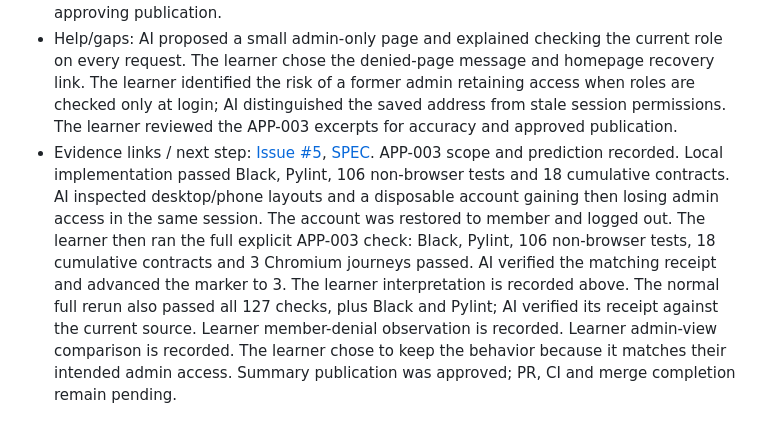
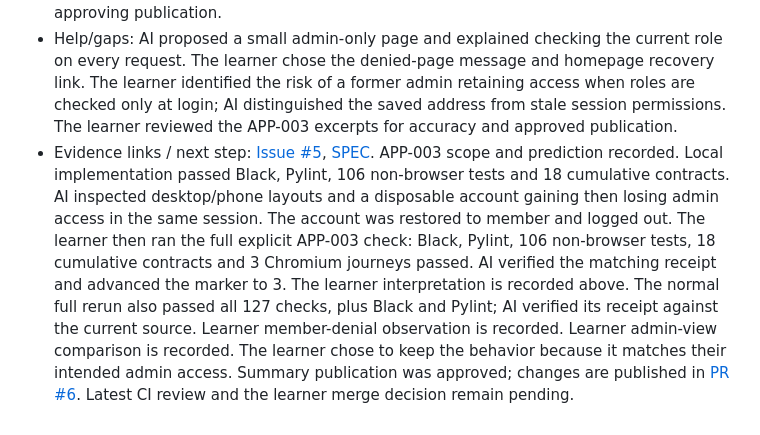
Before and after one commit to pb392/my-app-studio, a Markdown page: LEARNING.md, the part around the change. Drawn GitHub-style.

Commit message:
APP-003: Link the roles pull request evidence

```diff
--- a/LEARNING.md
+++ b/LEARNING.md
@@ -35,4 +35,4 @@ Accuracy approval is not proof of understanding. Label simulated trials explicit
 - Keep decision: The learner said, “I would like to keep this behavior because this reflects what I want when someone tries to log into the admin page.”
 - Review: The learner reviewed the APP-003 summary and replied, “This is accurate,” approving publication.
 - Help/gaps: AI proposed a small admin-only page and explained checking the current role on every request. The learner chose the denied-page message and homepage recovery link. The learner identified the risk of a former admin retaining access when roles are checked only at login; AI distinguished the saved address from stale session permissions. The learner reviewed the APP-003 excerpts for accuracy and approved publication.
-- Evidence links / next step: [Issue #5](https://github.com/pb392/my-app-studio/issues/5), [SPEC](SPEC.md). APP-003 scope and prediction recorded. Local implementation passed Black, Pylint, 106 non-browser tests and 18 cumulative contracts. AI inspected desktop/phone layouts and a disposable account gaining then losing admin access in the same session. The account was restored to member and logged out. The learner then ran the full explicit APP-003 check: Black, Pylint, 106 non-browser tests, 18 cumulative contracts and 3 Chromium journeys passed. AI verified the matching receipt and advanced the marker to 3. The learner interpretation is recorded above. The normal full rerun also passed all 127 checks, plus Black and Pylint; AI verified its receipt against the current source. Learner member-denial observation is recorded. Learner admin-view comparison is recorded. The learner chose to keep the behavior because it matches their intended admin access. Summary publication was approved; PR, CI and merge completion remain pending.
+- Evidence links / next step: [Issue #5](https://github.com/pb392/my-app-studio/issues/5), [SPEC](SPEC.md). APP-003 scope and prediction recorded. Local implementation passed Black, Pylint, 106 non-browser tests and 18 cumulative contracts. AI inspected desktop/phone layouts and a disposable account gaining then losing admin access in the same session. The account was restored to member and logged out. The learner then ran the full explicit APP-003 check: Black, Pylint, 106 non-browser tests, 18 cumulative contracts and 3 Chromium journeys passed. AI verified the matching receipt and advanced the marker to 3. The learner interpretation is recorded above. The normal full rerun also passed all 127 checks, plus Black and Pylint; AI verified its receipt against the current source. Learner member-denial observation is recorded. Learner admin-view comparison is recorded. The learner chose to keep the behavior because it matches their intended admin access. Summary publication was approved; changes are published in [PR #6](https://github.com/pb392/my-app-studio/pull/6). Latest CI review and the learner merge decision remain pending.
```
Also changed, not shown: SPEC.md (+3 -3 lines).
